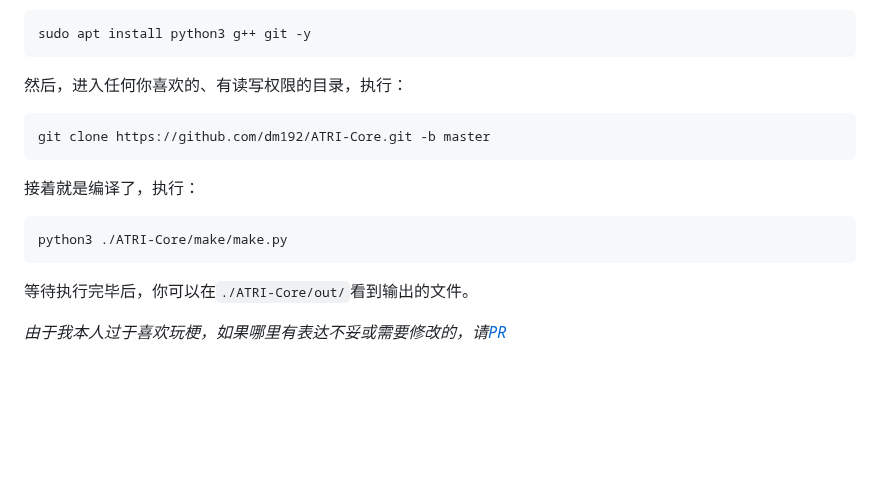
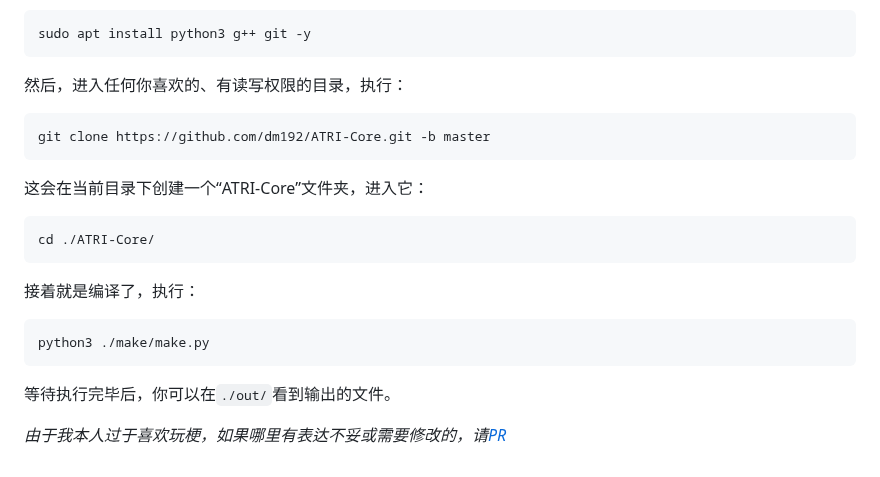
Before and after one commit to dm192/ATRI-Core, a Markdown page: zh_CN/README.md, the part around the change. GitHub-like rendering; blank space fills up the shorter version.

````diff
--- a/zh_CN/README.md
+++ b/zh_CN/README.md
@@ -52,10 +52,14 @@ sudo apt install python3 g++ git -y
 ```bash
 git clone https://github.com/dm192/ATRI-Core.git -b master
 ```
+这会在当前目录下创建一个“ATRI-Core”文件夹，进入它：
+```bash
+cd ./ATRI-Core/
+```
 接着就是编译了，执行：
 ```bash
-python3 ./ATRI-Core/make/make.py
+python3 ./make/make.py
 ```
-等待执行完毕后，你可以在`./ATRI-Core/out/`看到输出的文件。
+等待执行完毕后，你可以在`./out/`看到输出的文件。
 
 *由于我本人过于喜欢玩梗，如果哪里有表达不妥或需要修改的，请[PR](https://github.com/dm192/ATRI-Core/pulls)*
````
